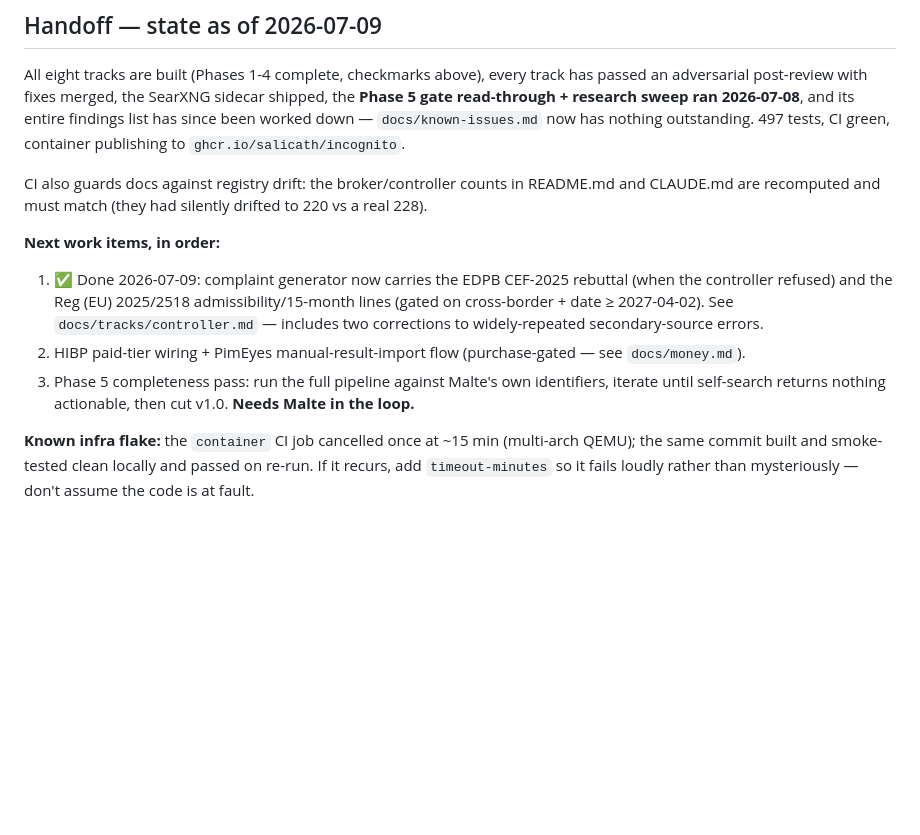
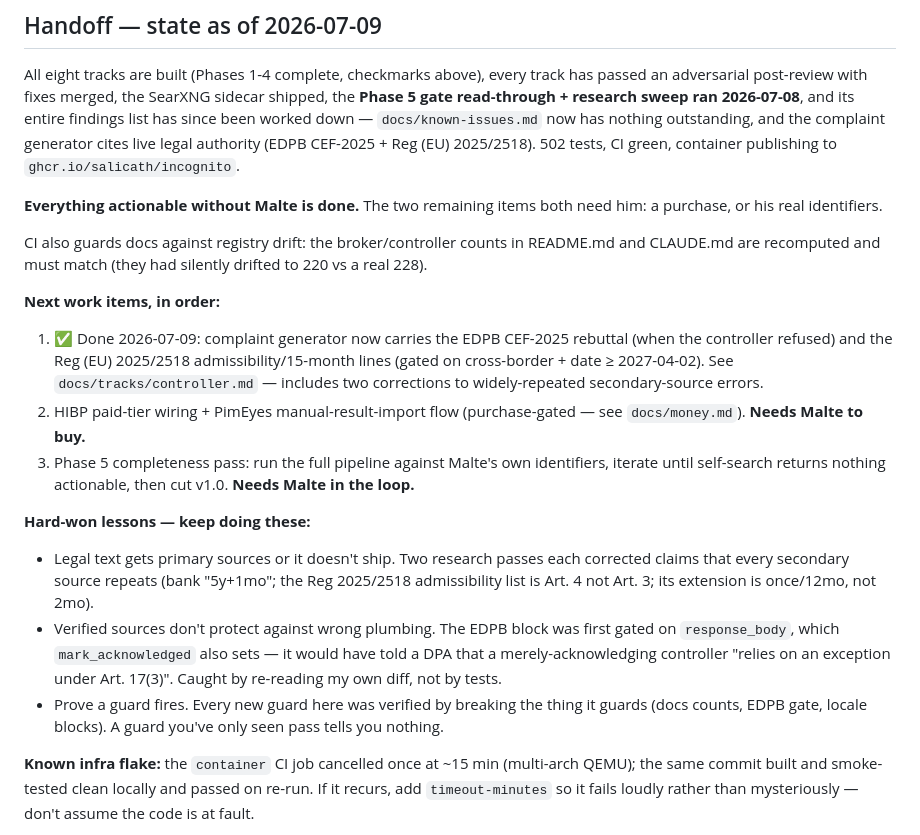
Before and after one commit to Salicath/incognito, a Markdown page: docs/PLAN.md, the part around the change. Drawn GitHub-style; blank space fills up the shorter version.

Commit message:
docs: handoff — complaint alignment done; record the lessons that caught real bugs
Co-Authored-By: Claude Fable 5 <noreply@anthropic.com>

```diff
--- a/docs/PLAN.md
+++ b/docs/PLAN.md
@@ -137,8 +137,12 @@ All eight tracks are built (Phases 1-4 complete, checkmarks above), every
 track has passed an adversarial post-review with fixes merged, the SearXNG
 sidecar shipped, the **Phase 5 gate read-through + research sweep ran
 2026-07-08**, and its entire findings list has since been worked down —
-`docs/known-issues.md` now has nothing outstanding. 497 tests, CI green,
-container publishing to `ghcr.io/salicath/incognito`.
+`docs/known-issues.md` now has nothing outstanding, and the complaint
+generator cites live legal authority (EDPB CEF-2025 + Reg (EU) 2025/2518).
+502 tests, CI green, container publishing to `ghcr.io/salicath/incognito`.
+
+**Everything actionable without Malte is done.** The two remaining items both
+need him: a purchase, or his real identifiers.
 
 CI also guards docs against registry drift: the broker/controller counts in
 README.md and CLAUDE.md are recomputed and must match (they had silently
@@ -151,10 +155,23 @@ drifted to 220 vs a real 228).
    See `docs/tracks/controller.md` — includes two corrections to widely-repeated
    secondary-source errors.
 2. HIBP paid-tier wiring + PimEyes manual-result-import flow (purchase-gated —
-   see `docs/money.md`).
+   see `docs/money.md`). **Needs Malte to buy.**
 3. Phase 5 completeness pass: run the full pipeline against Malte's own
    identifiers, iterate until self-search returns nothing actionable, then
    cut v1.0. **Needs Malte in the loop.**
+
+**Hard-won lessons — keep doing these:**
+- Legal text gets primary sources or it doesn't ship. Two research passes each
+  corrected claims that every secondary source repeats (bank "5y+1mo"; the
+  Reg 2025/2518 admissibility list is Art. 4 not Art. 3; its extension is
+  once/12mo, not 2mo).
+- Verified sources don't protect against wrong plumbing. The EDPB block was
+  first gated on `response_body`, which `mark_acknowledged` also sets — it
+  would have told a DPA that a merely-acknowledging controller "relies on an
+  exception under Art. 17(3)". Caught by re-reading my own diff, not by tests.
+- Prove a guard fires. Every new guard here was verified by breaking the thing
+  it guards (docs counts, EDPB gate, locale blocks). A guard you've only seen
+  pass tells you nothing.
 
 **Known infra flake:** the `container` CI job cancelled once at ~15 min
 (multi-arch QEMU); the same commit built and smoke-tested clean locally and
```
